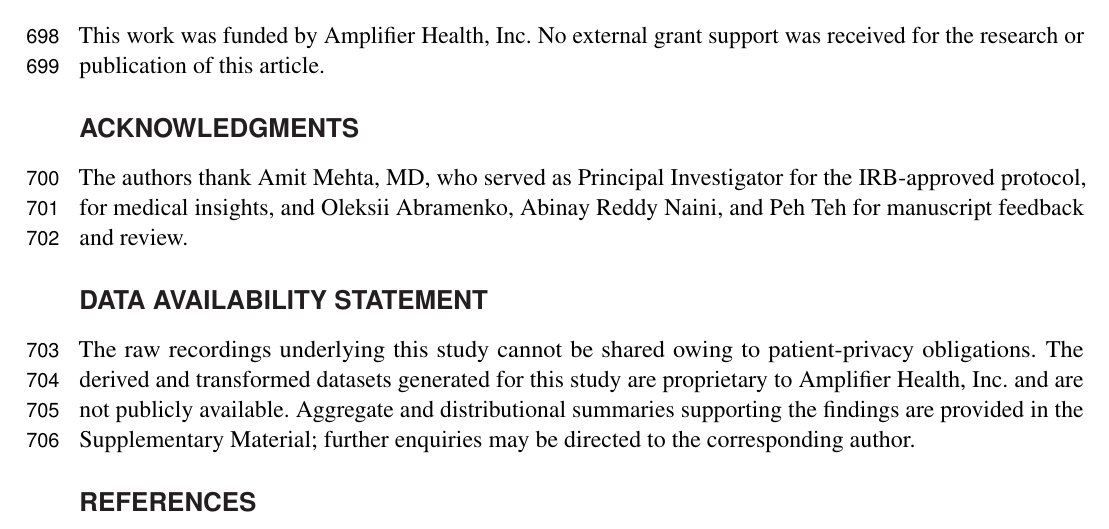
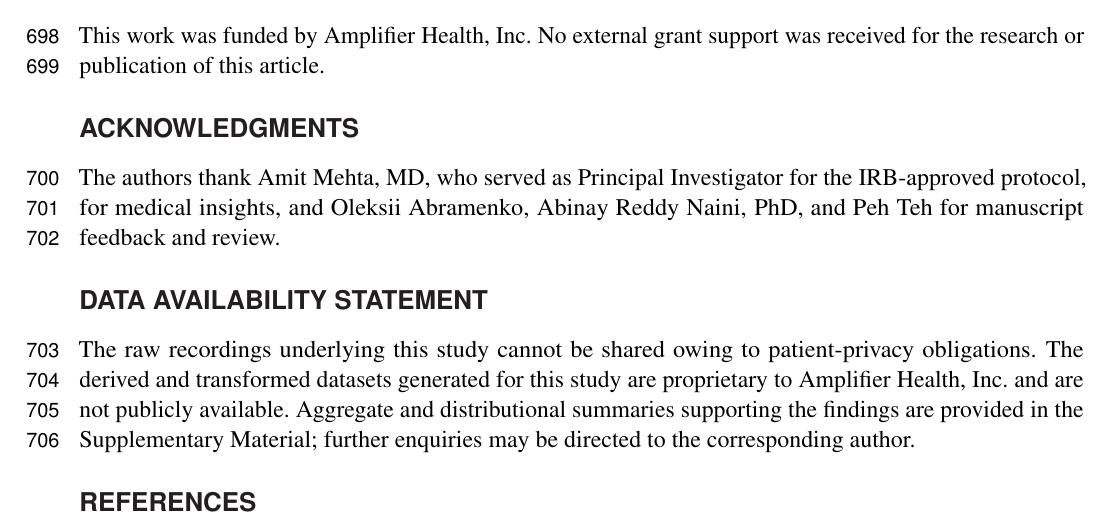
Before and after one commit to vjsravi/frontiers-2026-paper, a LaTeX document (frontiers.tex): part of page 18 of 24, cut so that both start at the same text. Compiled offline with pdfLaTeX.

Commit message:
add PhD credential for Abinay Reddy Naini in Acknowledgments
Co-Authored-By: Claude Opus 4.8 (1M context) <noreply@anthropic.com>

```diff
--- a/frontiers.tex
+++ b/frontiers.tex
@@ -370,7 +370,7 @@ VR led the design, implementation, and execution of the study, performed all dat
 This work was funded by Amplifier Health, Inc. No external grant support was received for the research or publication of this article.
 
 \section*{Acknowledgments}
-The authors thank Amit Mehta, MD, who served as Principal Investigator for the IRB-approved protocol, for medical insights, and Oleksii Abramenko, Abinay Reddy Naini, and Peh Teh for manuscript feedback and review.
+The authors thank Amit Mehta, MD, who served as Principal Investigator for the IRB-approved protocol, for medical insights, and Oleksii Abramenko, Abinay Reddy Naini, PhD, and Peh Teh for manuscript feedback and review.
 
 \iffalse
 \section*{Supplemental Data}
```
